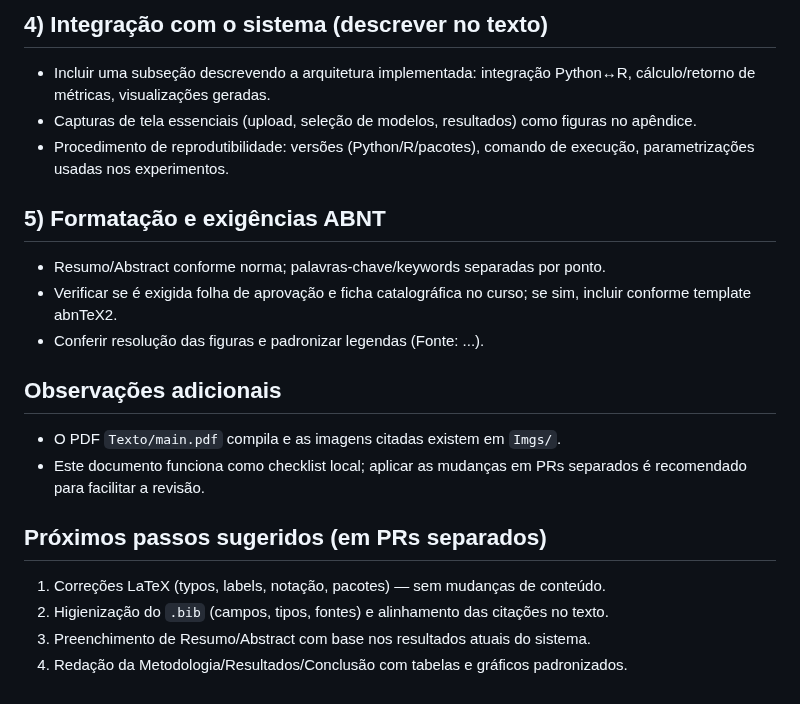
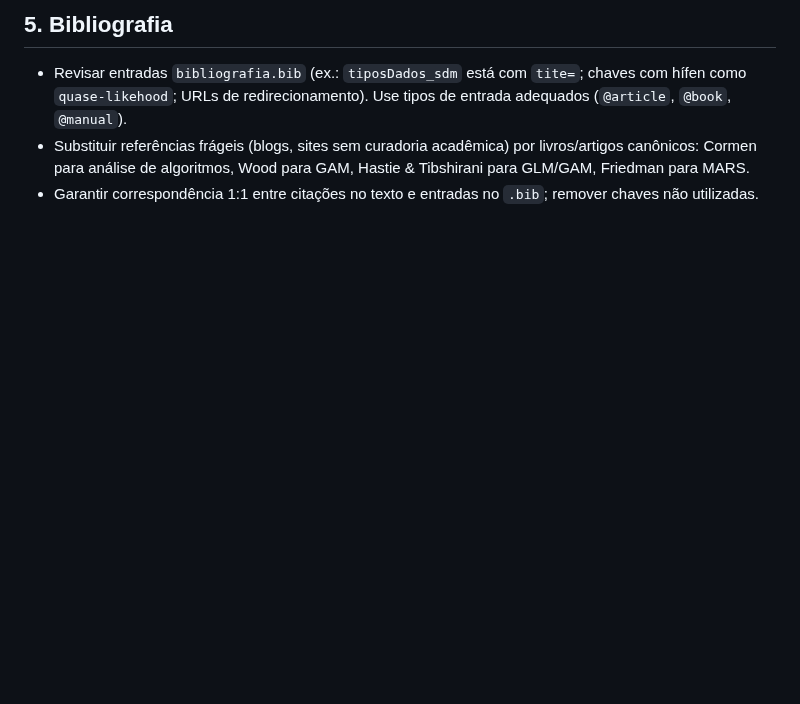
Before and after one commit to LucasMGuima/TCC, a Markdown page: suggestions.md, the part around one of its changes. GitHub-like rendering; blank space fills up the shorter version.

```diff
--- a/suggestions.md
+++ b/suggestions.md
@@ -46,20 +32,5 @@ Link do PR (já aberto): https://github.com/LucasMGuima/TCC/pull/4
 
-## 4) Integração com o sistema (descrever no texto)
-- Incluir uma subseção descrevendo a arquitetura implementada: integração Python↔R, cálculo/retorno de métricas, visualizações geradas.
-- Capturas de tela essenciais (upload, seleção de modelos, resultados) como figuras no apêndice.
-- Procedimento de reprodutibilidade: versões (Python/R/pacotes), comando de execução, parametrizações usadas nos experimentos.
-
-## 5) Formatação e exigências ABNT
-- Resumo/Abstract conforme norma; palavras‑chave/keywords separadas por ponto.
-- Verificar se é exigida folha de aprovação e ficha catalográfica no curso; se sim, incluir conforme template abnTeX2.
-- Conferir resolução das figuras e padronizar legendas (Fonte: ...).
-
-## Observações adicionais
-- O PDF `Texto/main.pdf` compila e as imagens citadas existem em `Imgs/`.
-- Este documento funciona como checklist local; aplicar as mudanças em PRs separados é recomendado para facilitar a revisão.
-
-## Próximos passos sugeridos (em PRs separados)
-1. Correções LaTeX (typos, labels, notação, pacotes) — sem mudanças de conteúdo.
-2. Higienização do `.bib` (campos, tipos, fontes) e alinhamento das citações no texto.
-3. Preenchimento de Resumo/Abstract com base nos resultados atuais do sistema.
-4. Redação da Metodologia/Resultados/Conclusão com tabelas e gráficos padronizados.
+## 5. Bibliografia
+- Revisar entradas `bibliografia.bib` (ex.: `tiposDados_sdm` está com `tite=`; chaves com hífen como `quase-likehood`; URLs de redirecionamento). Use tipos de entrada adequados (`@article`, `@book`, `@manual`).
+- Substituir referências frágeis (blogs, sites sem curadoria acadêmica) por livros/artigos canônicos: Cormen para análise de algoritmos, Wood para GAM, Hastie & Tibshirani para GLM/GAM, Friedman para MARS.
+- Garantir correspondência 1:1 entre citações no texto e entradas no `.bib`; remover chaves não utilizadas.
```
Also changed, not shown: other parts of suggestions.md (+25 -39 lines).
